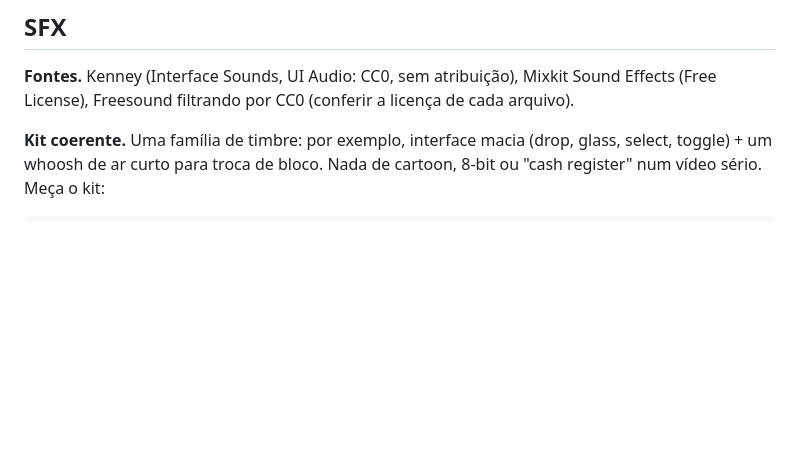
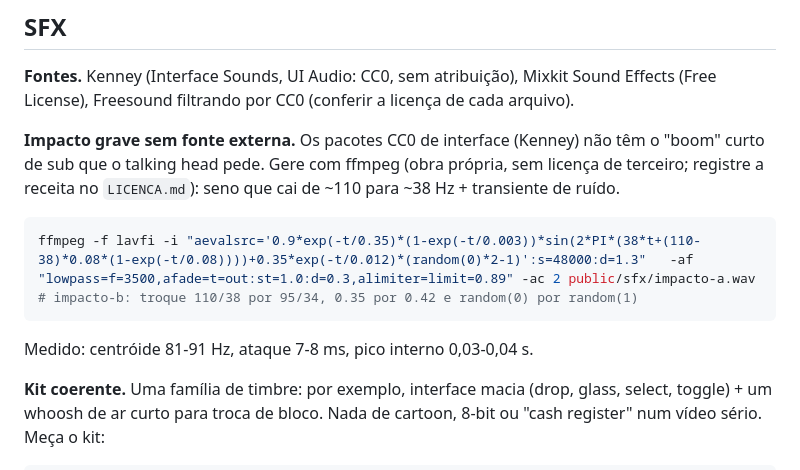
Before and after one commit to MiqueiasBrandaoDev/video-motion, a Markdown page: references/sound-design.md, the part around the change. Rendered like a GitHub page; blank space fills up the shorter version.

````diff
--- a/references/sound-design.md
+++ b/references/sound-design.md
@@ -75,6 +75,17 @@ python -I <skill>/scripts/mixar.py --musica public/musica/faixa.mp3 --offset 0.8
 
 **Fontes.** Kenney (Interface Sounds, UI Audio: CC0, sem atribuição), Mixkit Sound Effects
 (Free License), Freesound filtrando por CC0 (conferir a licença de cada arquivo).
+
+**Impacto grave sem fonte externa.** Os pacotes CC0 de interface (Kenney) não têm o "boom"
+curto de sub que o talking head pede. Gere com ffmpeg (obra própria, sem licença de terceiro;
+registre a receita no `LICENCA.md`): seno que cai de ~110 para ~38 Hz + transiente de ruído.
+
+```bash
+ffmpeg -f lavfi -i "aevalsrc='0.9*exp(-t/0.35)*(1-exp(-t/0.003))*sin(2*PI*(38*t+(110-38)*0.08*(1-exp(-t/0.08))))+0.35*exp(-t/0.012)*(random(0)*2-1)':s=48000:d=1.3"   -af "lowpass=f=3500,afade=t=out:st=1.0:d=0.3,alimiter=limit=0.89" -ac 2 public/sfx/impacto-a.wav
+# impacto-b: troque 110/38 por 95/34, 0.35 por 0.42 e random(0) por random(1)
+```
+
+Medido: centróide 81-91 Hz, ataque 7-8 ms, pico interno 0,03-0,04 s.
 
 **Kit coerente.** Uma família de timbre: por exemplo, interface macia (drop, glass,
 select, toggle) + um whoosh de ar curto para troca de bloco. Nada de cartoon, 8-bit ou
````
Also changed, not shown: references/audio.md (+6 -0 lines).
